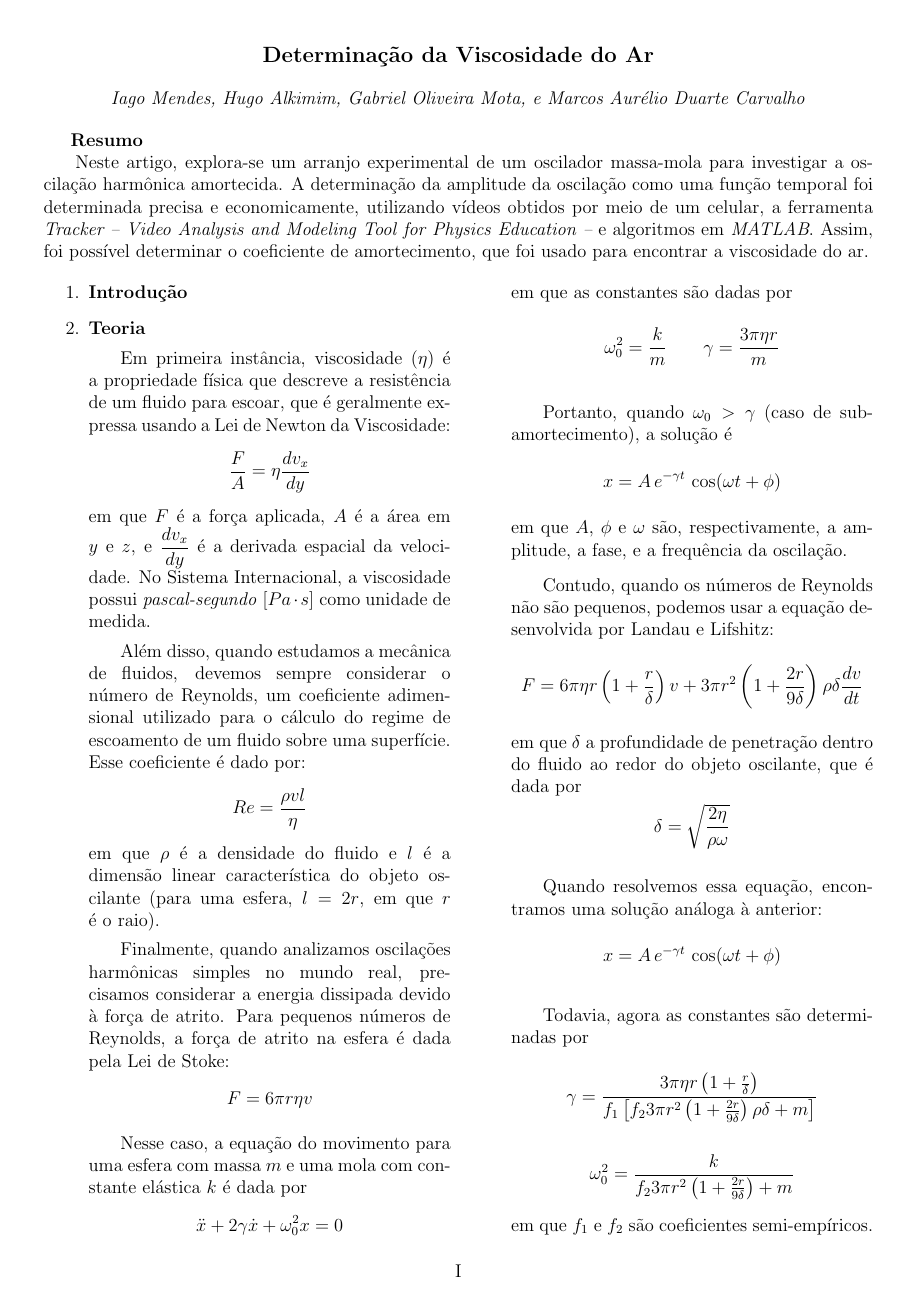
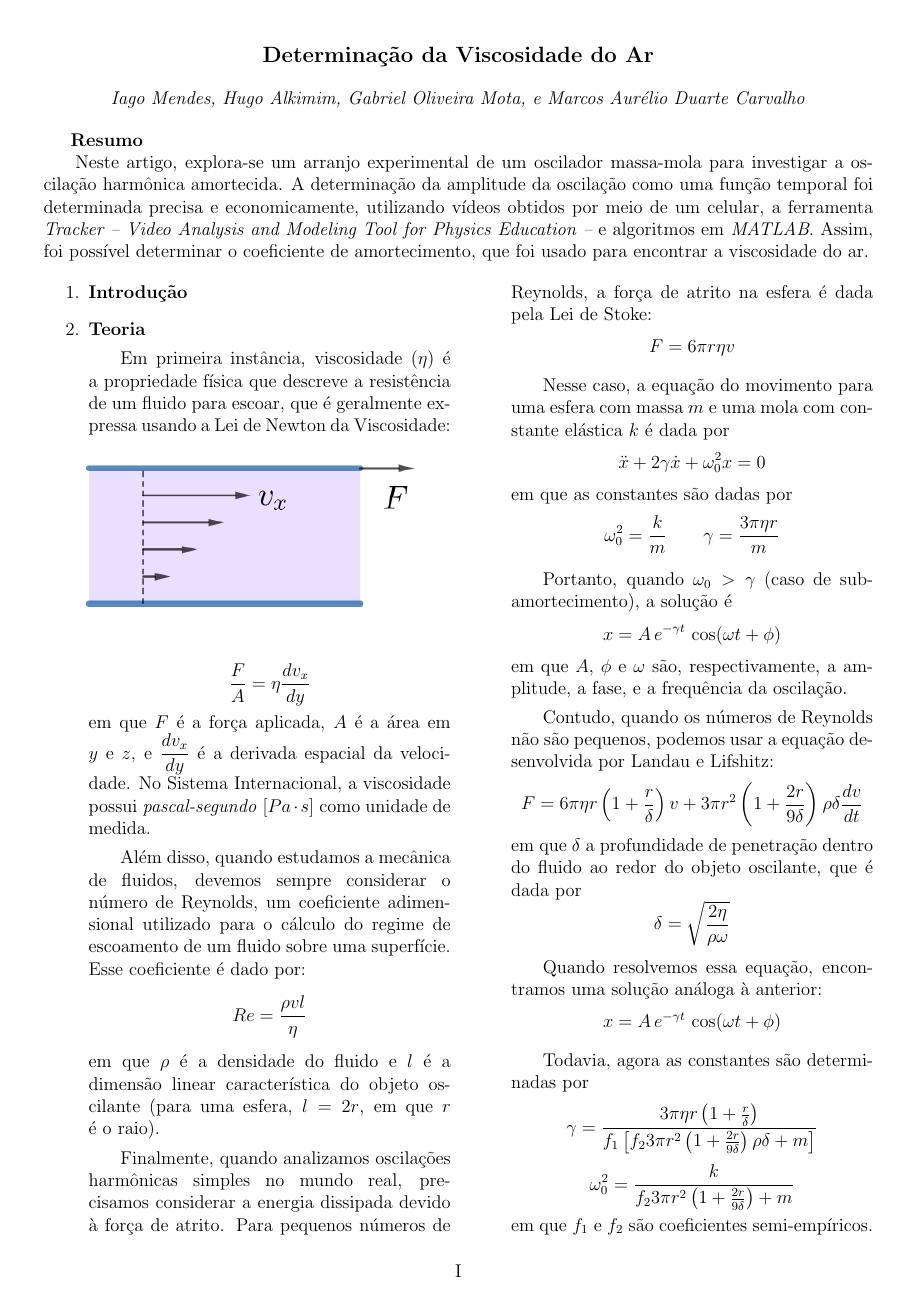
Before and after one commit to hugoalkimim/ViscosidadeDoAr, a LaTeX document (Artigo/ViscosidadeDoAr.tex): page 1 of 2. Compiled offline with pdfLaTeX.

Commit message:
viscosidade image added

```diff
--- a/Artigo/ViscosidadeDoAr.tex
+++ b/Artigo/ViscosidadeDoAr.tex
@@ -29,6 +29,10 @@
 		\item \textbf{Teoria}
 			\setlength{\parindent}{4ex}
 			\par Em primeira instância, viscosidade ($\eta$) é a propriedade física que descreve a resistência de um fluido para escoar, que é geralmente expressa usando a Lei de Newton da Viscosidade:
+				\begin{figure}[H]
+					\centering
+					\includegraphics[scale=0.6]{./img/viscosidade.png}
+				\end{figure}
 				$$\frac{F}{A} = \eta \dfrac{dv_x}{dy}$$
 				em que $F$ é a força aplicada, $A$ é a área em $y$ e $z$, e $\dfrac{dv_x}{dy}$ é a derivada espacial da velocidade. No Sistema Internacional, a viscosidade possui \textit{pascal-segundo} [$Pa \cdot s$] como unidade de medida.
 				\par Além disso, quando estudamos a mecânica de fluidos, devemos sempre considerar o número de Reynolds, um coeficiente adimensional utilizado para o cálculo do regime de escoamento de um fluido sobre uma superfície. Esse coeficiente é dado por:
```
Also changed, not shown: Artigo/ViscosidadeDoAr.pdf, Artigo/img/viscosidade.png (added), 3 other files.
